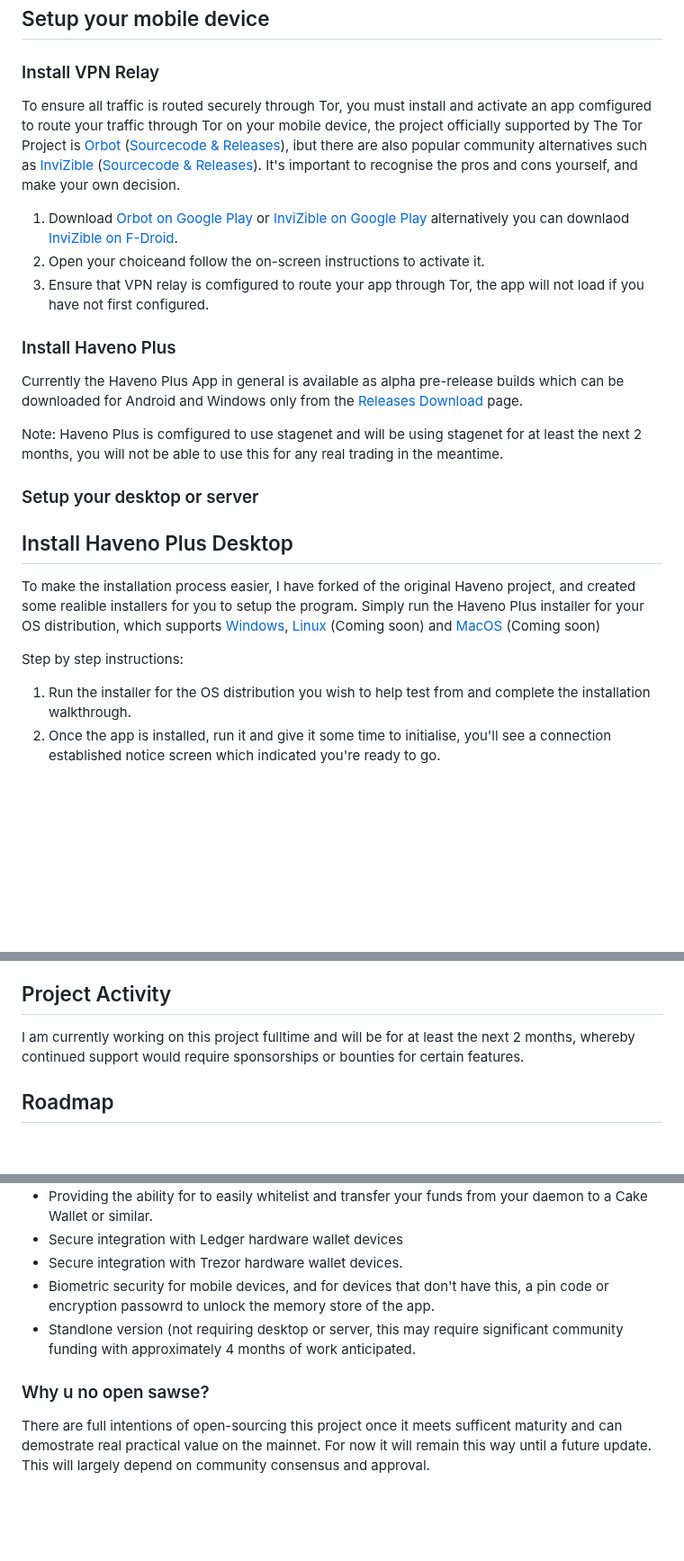
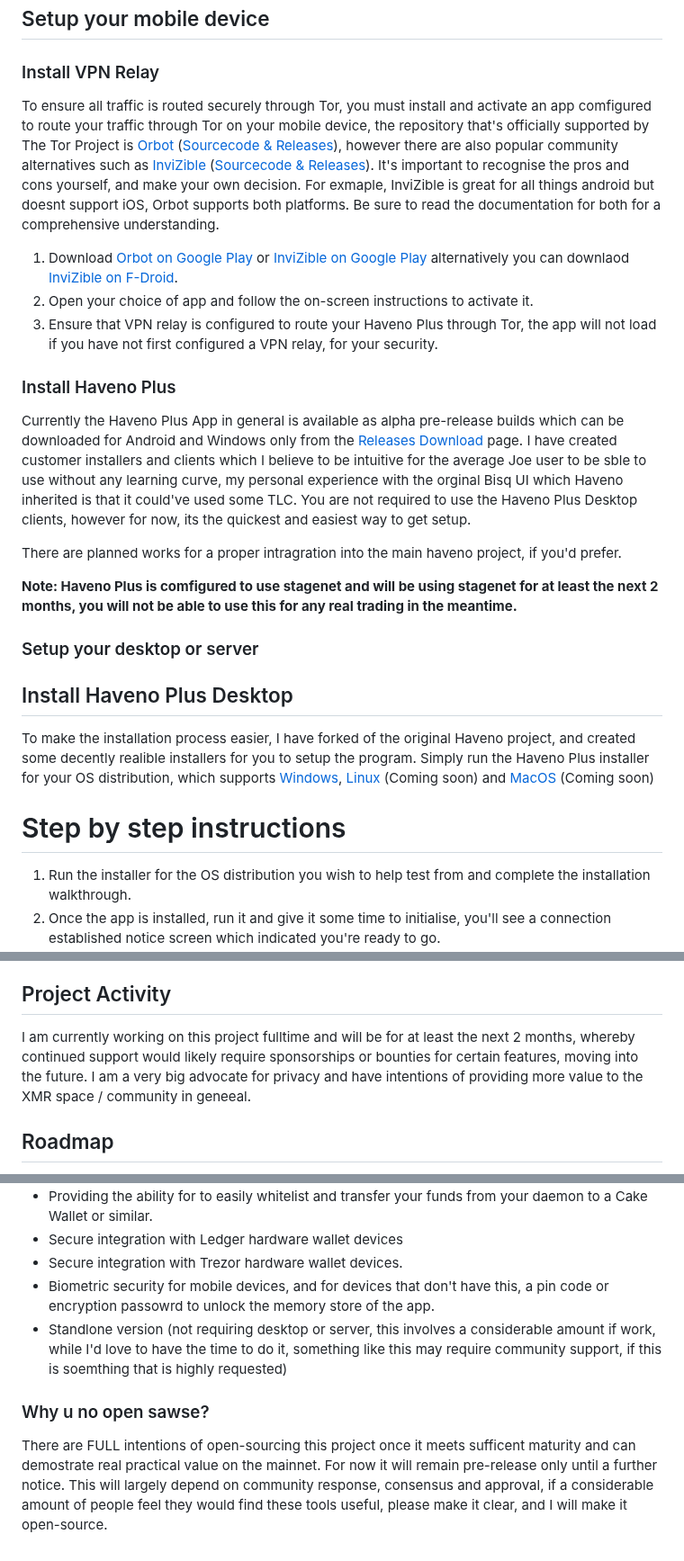
Before and after one commit to KewbitXMR/haveno-app, a Markdown page: README.md, 3 parts joined by grey strips. Shown at 90% size. Rendered like a GitHub page; blank space fills up the shorter version.

Commit message:
Update README.md
More useful information

```diff
--- a/README.md
+++ b/README.md
@@ -14,25 +14,27 @@ Once you have setup your environment, you can obtain the latest current pre-rele
 
 ### Install VPN Relay
 
-To ensure all traffic is routed securely through Tor, you must install and activate an app comfigured to route your traffic through Tor on your mobile device, the project officially supported by The Tor Project is [Orbot]() ([Sourcecode & Releases](https://github.com/guardianproject/orbot/releases/tag/17.3.2-RC-1-tor-0.4.8.12)), ibut there are also popular community alternatives such as [InviZible](https://play.google.com/store/apps/details?id=pan.alexander.tordnscrypt.gp) ([Sourcecode & Releases](https://github.com/Gedsh/InviZible/releases/tag/v2.3.0-beta)). It's important to recognise the pros and cons yourself, and make your own decision.
+To ensure all traffic is routed securely through Tor, you must install and activate an app comfigured to route your traffic through Tor on your mobile device, the repository that's officially supported by The Tor Project is [Orbot](https://play.google.com/store/apps/details?id=org.torproject.android) ([Sourcecode & Releases](https://github.com/guardianproject/orbot/releases/tag/17.3.2-RC-1-tor-0.4.8.12)),  however there are also popular community alternatives such as [InviZible](https://play.google.com/store/apps/details?id=pan.alexander.tordnscrypt.gp) ([Sourcecode & Releases](https://github.com/Gedsh/InviZible/releases/tag/v2.3.0-beta)). It's important to recognise the pros and cons yourself, and make your own decision. For exmaple, InviZible is great for all things android but doesnt support iOS, Orbot supports both platforms. Be sure to read the documentation for both for a comprehensive understanding.
 
 1. Download [Orbot on Google Play](https://play.google.com/store/apps/details?id=org.torproject.android) or [InviZible on Google Play](https://play.google.com/store/apps/details?id=pan.alexander.tordnscrypt.gp) alternatively you can downlaod [InviZible on F-Droid](https://f-droid.org/packages/pan.alexander.tordnscrypt.stable/).
-3. Open your choiceand follow the on-screen instructions to activate it.
-4. Ensure that VPN relay is comfigured to route your app through Tor, the app will not load if you have not first configured.
+3. Open your choice of app and follow the on-screen instructions to activate it.
+4. Ensure that VPN relay is configured to route your Haveno Plus through Tor, the app will not load if you have not first configured a VPN relay, for your security.
 
 ### Install Haveno Plus
 
-Currently the Haveno Plus App in general is available as alpha pre-release builds which can be downloaded for Android and Windows only from the [Releases Download](https://github.com/KewbitXMR/haveno-plus/releases) page.
+Currently the Haveno Plus App in general is available as alpha pre-release builds which can be downloaded for Android and Windows only from the [Releases Download](https://github.com/KewbitXMR/haveno-plus/releases) page. I have created customer installers and clients which I believe to be intuitive for the average Joe user to be sble to use without any learning curve, my personal experience with the orginal Bisq UI which Haveno inherited is that it could've used some TLC. You are not required to use the Haveno Plus Desktop clients, however for now, its the quickest and easiest way to get setup.
 
-Note: Haveno Plus is comfigured to use stagenet and will be using stagenet for at least the next 2 months, you will not be able to use this for any real trading in the meantime.
+There are planned works for a proper intragration into the main haveno project, if you'd prefer.
+
+**Note: Haveno Plus is comfigured to use stagenet and will be using stagenet for at least the next 2 months, you will not be able to use this for any real trading in the meantime.**
 
 ### Setup your desktop or server
 
 ## Install Haveno Plus Desktop
 
-To make the installation process easier, I have forked of the original Haveno project, and created some realible installers for you to setup the program. Simply run the Haveno Plus installer for your OS distribution, which supports [Windows](https://github.com/KewbitXMR/haveno-plus/releases), [Linux](https://github.com/KewbitXMR/haveno-plus/releases) (Coming soon) and [MacOS](https://github.com/KewbitXMR/haveno-plus/releases) (Coming soon)
+To make the installation process easier, I have forked of the original Haveno project, and created some decently realible installers for you to setup the program. Simply run the Haveno Plus installer for your OS distribution, which supports [Windows](https://github.com/KewbitXMR/haveno-plus/releases), [Linux](https://github.com/KewbitXMR/haveno-plus/releases) (Coming soon) and [MacOS](https://github.com/KewbitXMR/haveno-plus/releases) (Coming soon)
 
-Step by step instructions:
+# Step by step instructions
 1. Run the installer for the OS distribution you wish to help test from and complete the installation walkthrough.
 2. Once the app is installed, run it and give it some time to initialise, you'll see a connection established notice screen which indicated you're ready to go.
 3. Navigate to the **Menu**
@@ -57,7 +59,7 @@ We are not endorsing or dencouncing any particular currently operating networks
 
 ## Project Activity
 
-I am currently working on this project fulltime and will be for at least the next 2 months, whereby continued support would require sponsorships or bounties for certain features.
+I am currently working on this project fulltime and will be for at least the next 2 months, whereby continued support would likely require sponsorships or bounties for certain features, moving into the future. I am a very big advocate for privacy and have intentions of providing more value to the XMR space / community in geneeal.
 
 ## Roadmap
 
@@ -71,9 +73,10 @@ I am currently working on this project fulltime and will be for at least the nex
 - Secure integration with Ledger hardware wallet devices
 - Secure integration with Trezor hardware wallet devices.
 - Biometric security for mobile devices, and for devices that don't have this, a pin code or encryption passowrd to unlock the memory store of the app.
-- Standlone version (not requiring desktop or server, this may require significant community funding with approximately 4 months of work anticipated.
+- Standlone version (not requiring desktop or server, this involves a considerable amount if work, while I'd love to have the time to do it, something like this may require community support, if this is soemthing that is highly requested)
 
 
 ### Why u no open sawse?
 
-There are full intentions of open-sourcing this project once it meets sufficent maturity and can demostrate real practical value on the mainnet. For now it will remain this way until a future update. This will largely depend on community consensus and approval.
+There are FULL intentions of open-sourcing this project once it meets sufficent maturity and can demostrate real practical value on the mainnet. For now it will remain pre-release only until a further notice. This will largely depend on community response, consensus and approval, if a considerable amount of people feel they would find these tools
+useful, please make it clear, and I will make it open-source.
```
